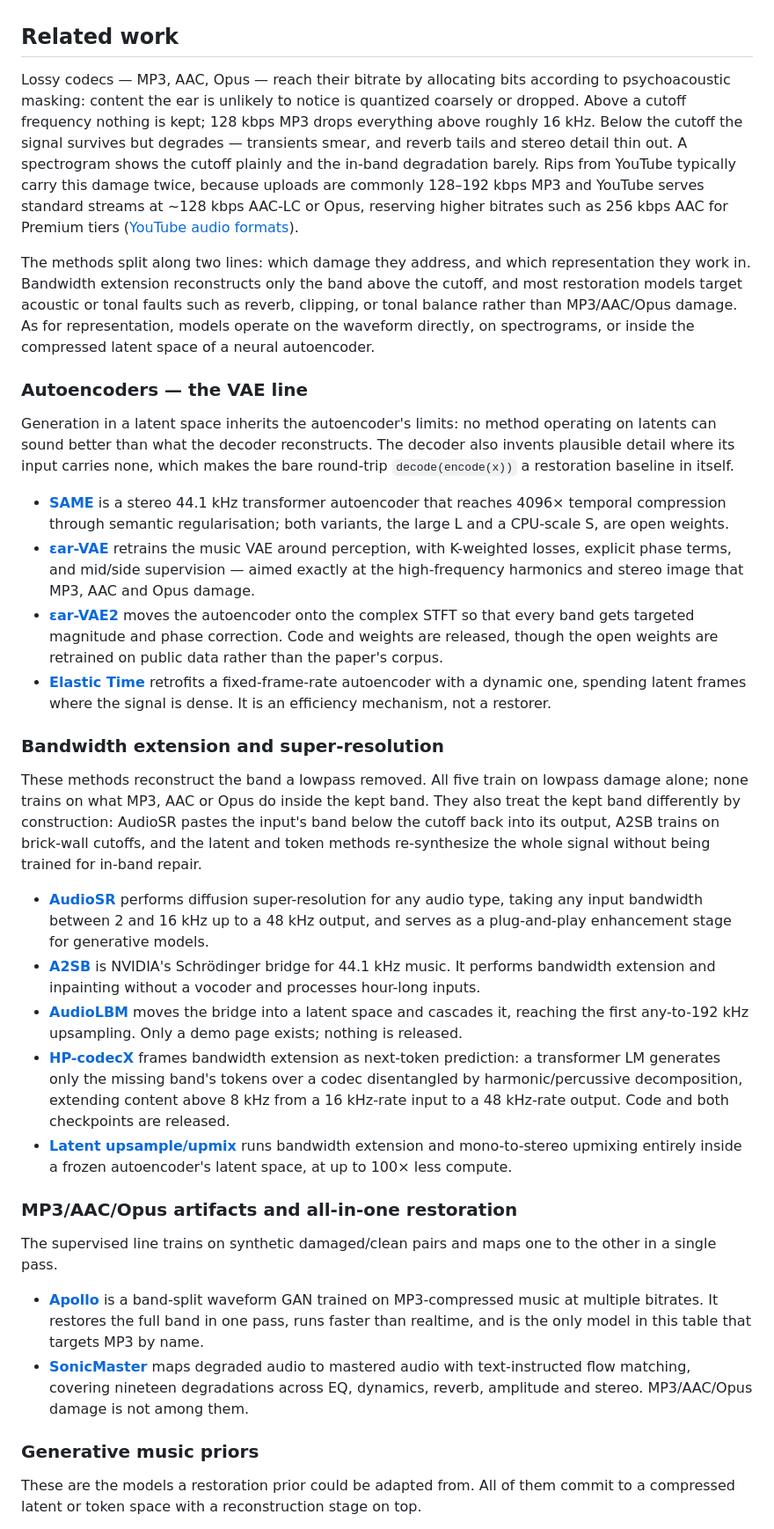
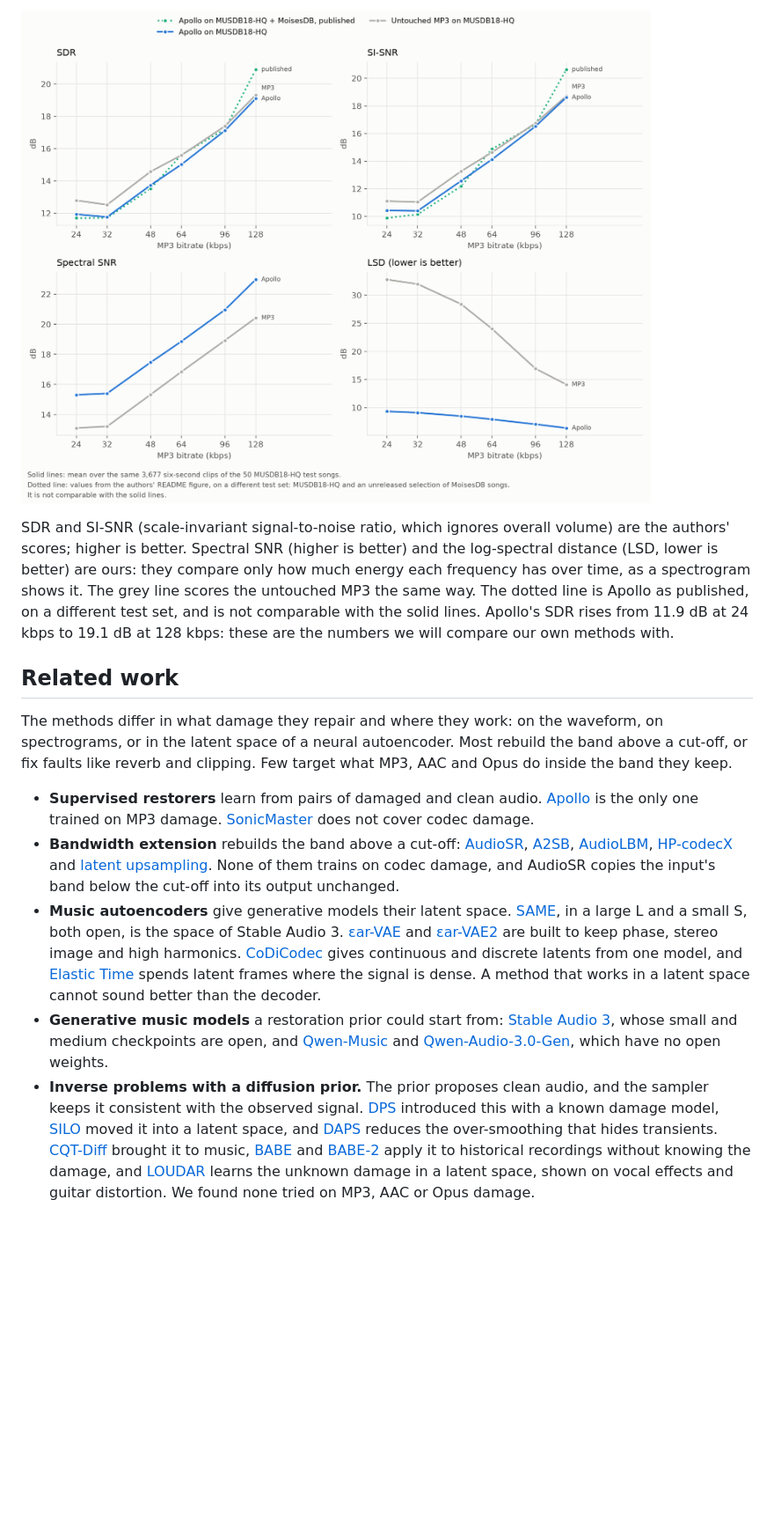
Before and after one commit to zbitouzakaria/grooveback, a Markdown page: README.md, the part around the change printed below. Shown: that part at 88% size. Rendered like a GitHub page; pictures changed too: docs/assets/apollo-musdb.png (added); blank space fills up the shorter version.

Commit message:
docs: README rewrite as the project's story (#27)

```diff
--- a/README.md
+++ b/README.md
@@ -29,68 +133,35 @@ the existing methods are exhausted
+![SDR, SI-SNR, spectral SNR and LSD per MP3 bitrate on the 50 MUSDB18-HQ test songs, for Apollo and the untouched MP3](docs/assets/apollo-musdb.png)
+
+SDR and SI-SNR (scale-invariant signal-to-noise ratio, which ignores overall volume) are the authors' scores; higher is
+better. Spectral SNR (higher is better) and the log-spectral distance (LSD, lower is better) are ours: they compare only
+how much energy each frequency has over time, as a spectrogram shows it. The grey line scores the untouched MP3 the same
+way. The dotted line is Apollo as published, on a different test set, and is not comparable with the solid lines.
+Apollo's SDR rises from 11.9 dB at 24 kbps to 19.1 dB at 128 kbps: these are the numbers we will compare our own methods
+with.
 
 ## Related work
 
-Lossy codecs — MP3, AAC, Opus — reach their bitrate by allocating bits according to psychoacoustic masking: content
-the ear is unlikely to notice is quantized coarsely or dropped. Above a cutoff frequency nothing is kept; 128 kbps
-MP3 drops everything above roughly 16 kHz. Below the cutoff the signal survives but degrades — transients smear, and
-reverb tails and stereo detail thin out. A spectrogram shows the cutoff plainly and the in-band degradation barely.
-Rips from YouTube typically carry this damage twice, because uploads are commonly 128–192 kbps MP3 and YouTube serves
-standard streams at ~128 kbps AAC-LC or Opus, reserving higher bitrates such as 256 kbps AAC for Premium tiers
-([YouTube audio formats](#ref-ytformats)).
+The methods differ in what damage they repair and where they work: on the waveform, on spectrograms, or in the latent
+space of a neural autoencoder. Most rebuild the band above a cut-off, or fix faults like reverb and clipping. Few
+target what MP3, AAC and Opus do inside the band they keep.
 
-The methods split along two lines: which damage they address, and which representation they work in. Bandwidth
-extension reconstructs only the band above the cutoff, and most restoration models target acoustic or tonal faults
-such as reverb, clipping, or tonal balance rather than MP3/AAC/Opus damage. As for representation, models operate on
-the waveform directly, on spectrograms, or inside the compressed latent space of a neural autoencoder.
+- **Supervised restorers** learn from pairs of damaged and clean audio. [Apollo](#ref-apollo) is the only one trained
+  on MP3 damage. [SonicMaster](#ref-sonicmaster) does not cover codec damage.
+- **Bandwidth extension** rebuilds the band above a cut-off: [AudioSR](#ref-audiosr), [A2SB](#ref-a2sb),
+  [AudioLBM](#ref-audiolbm), [HP-codecX](#ref-hpcodec) and [latent upsampling](#ref-latentup). None of them trains on
+  codec damage, and AudioSR copies the input's band below the cut-off into its output unchanged.
+- **Music autoencoders** give generative models their latent space. [SAME](#ref-same), in a large L and a small S, both
+  open, is the space of Stable Audio 3. [εar-VAE](#ref-earvae) and [εar-VAE2](#ref-earvae2) are built to keep phase,
+  stereo image and high harmonics. [CoDiCodec](#ref-codicodec) gives continuous and discrete latents from one model,
+  and [Elastic Time](#ref-elastic) spends latent frames where the signal is dense. A method that works in a latent space
+  cannot sound better than the decoder.
+- **Generative music models** a restoration prior could start from: [Stable Audio 3](#ref-sa3), whose small and medium
+  checkpoints are open, and [Qwen-Music](#ref-qwenmusic) and [Qwen-Audio-3.0-Gen](#ref-qwengen), which have no open
+  weights.
+- **Inverse problems with a diffusion prior.** The prior proposes clean audio, and the sampler keeps it consistent with
+  the observed signal. [DPS](#ref-dps) introduced this with a known damage model, [SILO](#ref-silo) moved it into a
+  latent space, and [DAPS](#ref-daps) reduces the over-smoothing that hides transients. [CQT-Diff](#ref-cqtdiff)
+  brought it to music, [BABE](#ref-babe) and [BABE-2](#ref-babe2) apply it to historical recordings without knowing the
+  damage, and [LOUDAR](#ref-loudar) learns the unknown damage in a latent space, shown on vocal effects and guitar
+  distortion. We found none tried on MP3, AAC or Opus damage.
 
-### Autoencoders — the VAE line
-
-Generation in a latent space inherits the autoencoder's limits: no method operating on latents can sound better than
-what the decoder reconstructs. The decoder also invents plausible detail where its input carries none, which makes the
-bare round-trip `decode(encode(x))` a restoration baseline in itself.
-
-- **[SAME](#ref-same)** is a stereo 44.1 kHz transformer autoencoder that reaches 4096× temporal compression through
-  semantic regularisation; both variants, the large L and a CPU-scale S, are open weights.
-- **[εar-VAE](#ref-earvae)** retrains the music VAE around perception, with K-weighted losses, explicit phase terms,
-  and mid/side supervision — aimed exactly at the high-frequency harmonics and stereo image that MP3, AAC and Opus
-  damage.
-- **[εar-VAE2](#ref-earvae2)** moves the autoencoder onto the complex STFT so that every band gets targeted magnitude
-  and phase correction. Code and weights are released, though the open weights are retrained on public data rather
-  than the paper's corpus.
-- **[Elastic Time](#ref-elastic)** retrofits a fixed-frame-rate autoencoder with a dynamic one, spending latent frames
-  where the signal is dense. It is an efficiency mechanism, not a restorer.
-
-### Bandwidth extension and super-resolution
-
-These methods reconstruct the band a lowpass removed. All five train on lowpass damage alone; none trains on what
-MP3, AAC or Opus do inside the kept band. They also treat the kept band differently by construction: AudioSR pastes
-the input's band below the cutoff back into its output, A2SB trains on brick-wall cutoffs, and the latent and token
-methods re-synthesize the whole signal without being trained for in-band repair.
-
-- **[AudioSR](#ref-audiosr)** performs diffusion super-resolution for any audio type, taking any input bandwidth
-  between 2 and 16 kHz up to a 48 kHz output, and serves as a plug-and-play enhancement stage for generative models.
-- **[A2SB](#ref-a2sb)** is NVIDIA's Schrödinger bridge for 44.1 kHz music. It performs bandwidth extension and
-  inpainting without a vocoder and processes hour-long inputs.
-- **[AudioLBM](#ref-audiolbm)** moves the bridge into a latent space and cascades it, reaching the first
-  any-to-192 kHz upsampling. Only a demo page exists; nothing is released.
-- **[HP-codecX](#ref-hpcodec)** frames bandwidth extension as next-token prediction: a transformer LM generates only
-  the missing band's tokens over a codec disentangled by harmonic/percussive decomposition, extending content above
-  8 kHz from a 16 kHz-rate input to a 48 kHz-rate output. Code and both checkpoints are released.
-- **[Latent upsample/upmix](#ref-latentup)** runs bandwidth extension and mono-to-stereo upmixing entirely inside a
-  frozen autoencoder's latent space, at up to 100× less compute.
-
-### MP3/AAC/Opus artifacts and all-in-one restoration
-
-The supervised line trains on synthetic damaged/clean pairs and maps one to the other in a single pass.
-
-- **[Apollo](#ref-apollo)** is a band-split waveform GAN trained on MP3-compressed music at multiple bitrates. It
-  restores the full band in one pass, runs faster than realtime, and is the only model in this table that targets MP3
-  by name.
-- **[SonicMaster](#ref-sonicmaster)** maps degraded audio to mastered audio with text-instructed flow matching,
-  covering nineteen degradations across EQ, dynamics, reverb, amplitude and stereo. MP3/AAC/Opus damage is not among
-  them.
-
-### Generative music priors
-
-These are the models a restoration prior could be adapted from. All of them commit to a compressed latent or token
-space with a reconstruction stage on top.
-
```
Also changed, not shown: other parts of README.md (+152 -106 lines), docs/assets/mp3-spectrograms.png (added), 1 other file.
